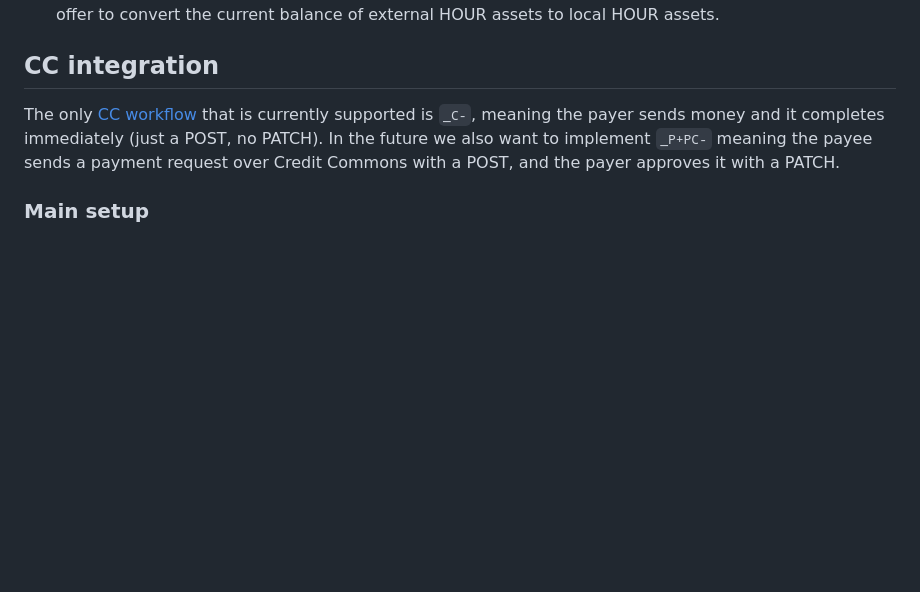
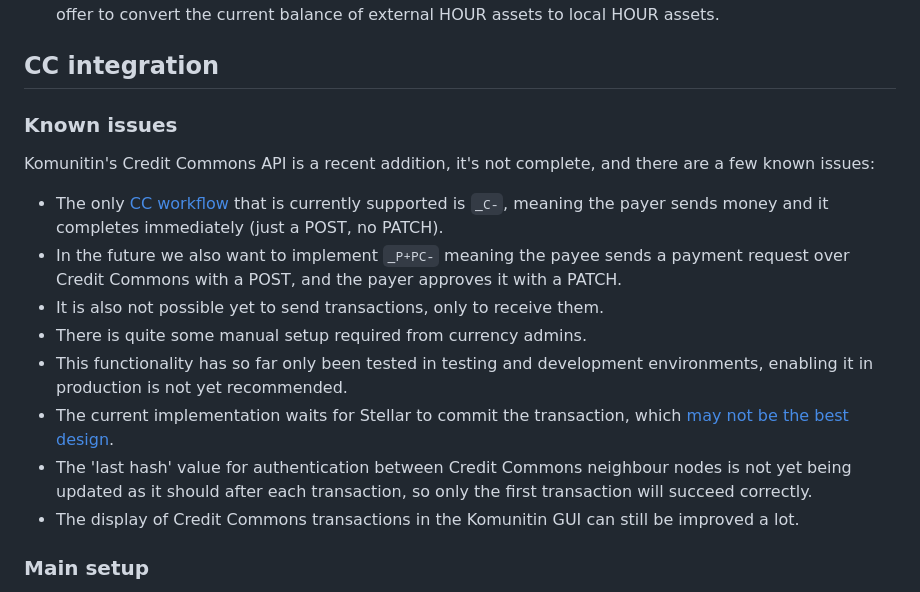
Before and after one commit to komunitin/komunitin, a Markdown page: accounting/README.md, the part around the change. GitHub-like rendering; blank space fills up the shorter version.

Commit message:
Known issues section

```diff
--- a/accounting/README.md
+++ b/accounting/README.md
@@ -85,7 +85,16 @@ In order to feature trade between communities, the following model is proposed:
   - Whenever an incoming external payment is received, the trader account creates or updates the sell offer to convert the current balance of external HOUR assets to local HOUR assets.
 
 ## CC integration
-The only [CC workflow](https://gitlab.com/credit-commons/cc-node/-/blob/0.9.x/doc/developers.md?ref_type=heads#workflow) that is currently supported is `_C-`, meaning the payer sends money and it completes immediately (just a POST, no PATCH). In the future we also want to implement `_P+PC-` meaning the payee sends a payment request over Credit Commons with a POST, and the payer approves it with a PATCH.
+### Known issues
+Komunitin's Credit Commons API is a recent addition, it's not complete, and there are a few known issues:
+* The only [CC workflow](https://gitlab.com/credit-commons/cc-node/-/blob/0.9.x/doc/developers.md?ref_type=heads#workflow) that is currently supported is `_C-`, meaning the payer sends money and it completes immediately (just a POST, no PATCH).
+* In the future we also want to implement `_P+PC-` meaning the payee sends a payment request over Credit Commons with a POST, and the payer approves it with a PATCH.
+* It is also not possible yet to send transactions, only to receive them.
+* There is quite some manual setup required from currency admins.
+* This functionality has so far only been tested in testing and development environments, enabling it in production is not yet recommended.
+* The current implementation waits for Stellar to commit the transaction, which [may not be the best design](https://github.com/komunitin/komunitin/pull/367#discussion_r2032891494).
+* The 'last hash' value for authentication between Credit Commons neighbour nodes is not yet being updated as it should after each transaction, so only the first transaction will succeed correctly.
+* The display of Credit Commons transactions in the Komunitin GUI can still be improved a lot.
 
 ### Main setup
 To test the CC integration, you can go to the repo root, make sure you have https://github.com/michielbdejong/ices checked out next to it, and do:
```
